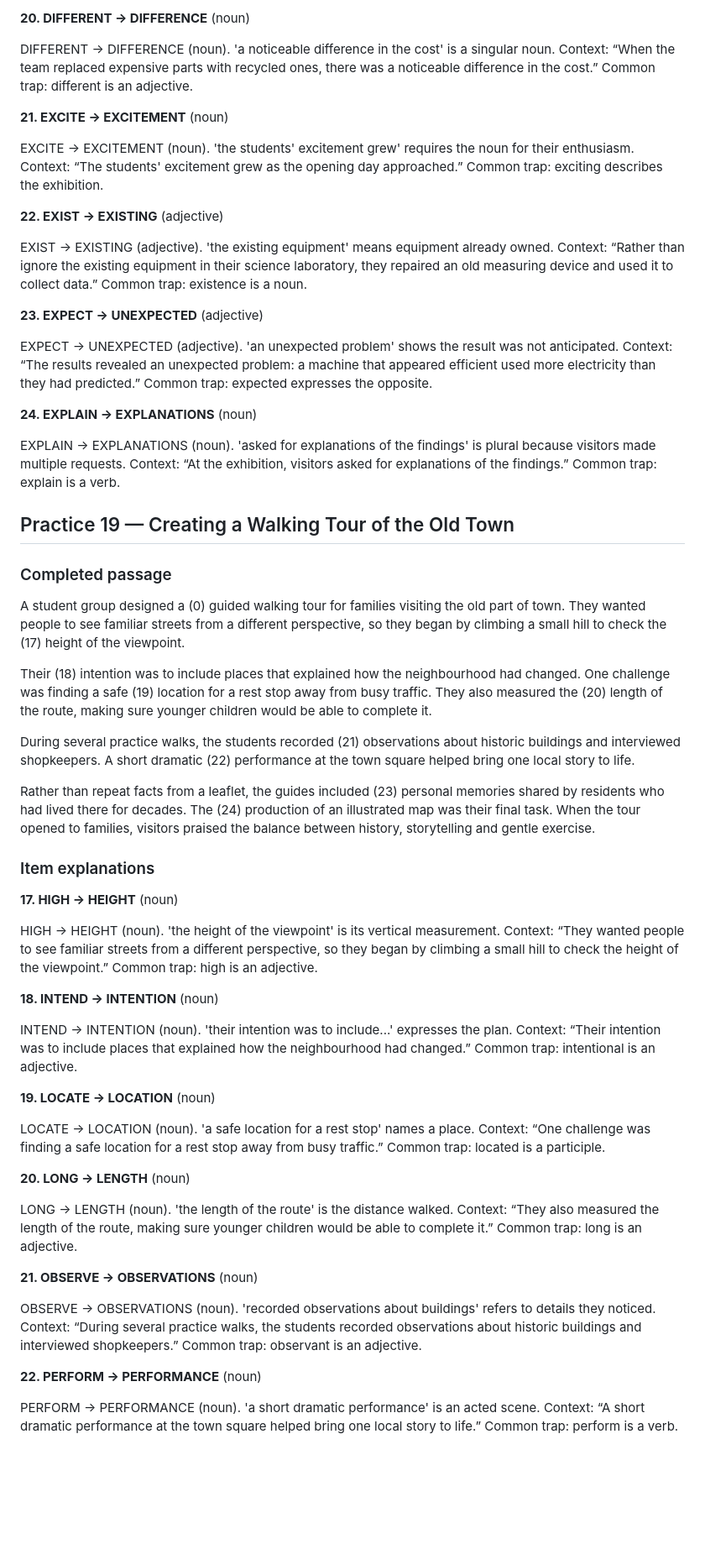
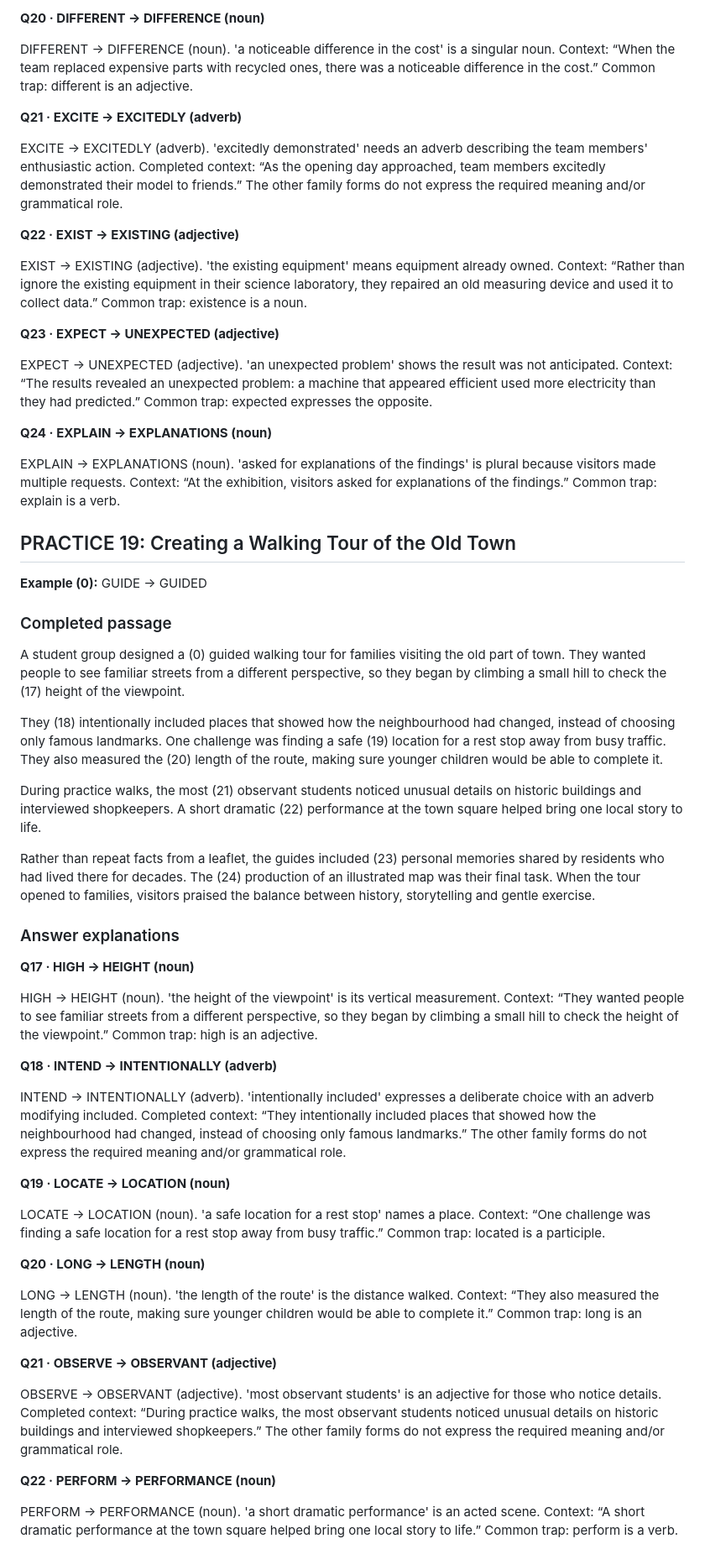
Before and after one commit to nanhduong19-oss/fce-teaching, a Markdown page: part-3-word-formation/Tier2_Practices_11-20_Teacher_Key.md, the part around one of its changes. Shown at 84% size. GitHub-like rendering; blank space fills up the shorter version.

```diff
--- a/part-3-word-formation/Tier2_Practices_11-20_Teacher_Key.md
+++ b/part-3-word-formation/Tier2_Practices_11-20_Teacher_Key.md
@@ -364,60 +377,62 @@ DEVELOP → DEVELOPMENT (noun). 'the development of a working model' names the p
 
-**20. DIFFERENT → DIFFERENCE** (noun)
+**Q20 · DIFFERENT → DIFFERENCE (noun)**
 
 DIFFERENT → DIFFERENCE (noun). 'a noticeable difference in the cost' is a singular noun. Context: “When the team replaced expensive parts with recycled ones, there was a noticeable difference in the cost.” Common trap: different is an adjective.
 
-**21. EXCITE → EXCITEMENT** (noun)
+**Q21 · EXCITE → EXCITEDLY (adverb)**
 
-EXCITE → EXCITEMENT (noun). 'the students' excitement grew' requires the noun for their enthusiasm. Context: “The students' excitement grew as the opening day approached.” Common trap: exciting describes the exhibition.
+EXCITE → EXCITEDLY (adverb). 'excitedly demonstrated' needs an adverb describing the team members' enthusiastic action. Completed context: “As the opening day approached, team members excitedly demonstrated their model to friends.” The other family forms do not express the required meaning and/or grammatical role.
 
-**22. EXIST → EXISTING** (adjective)
+**Q22 · EXIST → EXISTING (adjective)**
 
 EXIST → EXISTING (adjective). 'the existing equipment' means equipment already owned. Context: “Rather than ignore the existing equipment in their science laboratory, they repaired an old measuring device and used it to collect data.” Common trap: existence is a noun.
 
-**23. EXPECT → UNEXPECTED** (adjective)
+**Q23 · EXPECT → UNEXPECTED (adjective)**
 
 EXPECT → UNEXPECTED (adjective). 'an unexpected problem' shows the result was not anticipated. Context: “The results revealed an unexpected problem: a machine that appeared efficient used more electricity than they had predicted.” Common trap: expected expresses the opposite.
 
-**24. EXPLAIN → EXPLANATIONS** (noun)
+**Q24 · EXPLAIN → EXPLANATIONS (noun)**
 
 EXPLAIN → EXPLANATIONS (noun). 'asked for explanations of the findings' is plural because visitors made multiple requests. Context: “At the exhibition, visitors asked for explanations of the findings.” Common trap: explain is a verb.
 
 
-## Practice 19 — Creating a Walking Tour of the Old Town
+## PRACTICE 19: Creating a Walking Tour of the Old Town
+
+**Example (0):** GUIDE → GUIDED
 
 ### Completed passage
 
 A student group designed a (0) guided walking tour for families visiting the old part of town. They wanted people to see familiar streets from a different perspective, so they began by climbing a small hill to check the (17) height of the viewpoint.
 
-Their (18) intention was to include places that explained how the neighbourhood had changed. One challenge was finding a safe (19) location for a rest stop away from busy traffic. They also measured the (20) length of the route, making sure younger children would be able to complete it.
+They (18) intentionally included places that showed how the neighbourhood had changed, instead of choosing only famous landmarks. One challenge was finding a safe (19) location for a rest stop away from busy traffic. They also measured the (20) length of the route, making sure younger children would be able to complete it.
 
-During several practice walks, the students recorded (21) observations about historic buildings and interviewed shopkeepers. A short dramatic (22) performance at the town square helped bring one local story to life.
+During practice walks, the most (21) observant students noticed unusual details on historic buildings and interviewed shopkeepers. A short dramatic (22) performance at the town square helped bring one local story to life.
 
 Rather than repeat facts from a leaflet, the guides included (23) personal memories shared by residents who had lived there for decades. The (24) production of an illustrated map was their final task. When the tour opened to families, visitors praised the balance between history, storytelling and gentle exercise.
 
-### Item explanations
+### Answer explanations
 
-**17. HIGH → HEIGHT** (noun)
+**Q17 · HIGH → HEIGHT (noun)**
 
 HIGH → HEIGHT (noun). 'the height of the viewpoint' is its vertical measurement. Context: “They wanted people to see familiar streets from a different perspective, so they began by climbing a small hill to check the height of the viewpoint.” Common trap: high is an adjective.
 
-**18. INTEND → INTENTION** (noun)
+**Q18 · INTEND → INTENTIONALLY (adverb)**
 
-INTEND → INTENTION (noun). 'their intention was to include...' expresses the plan. Context: “Their intention was to include places that explained how the neighbourhood had changed.” Common trap: intentional is an adjective.
+INTEND → INTENTIONALLY (adverb). 'intentionally included' expresses a deliberate choice with an adverb modifying included. Completed context: “They intentionally included places that showed how the neighbourhood had changed, instead of choosing only famous landmarks.” The other family forms do not express the required meaning and/or grammatical role.
 
-**19. LOCATE → LOCATION** (noun)
+**Q19 · LOCATE → LOCATION (noun)**
 
 LOCATE → LOCATION (noun). 'a safe location for a rest stop' names a place. Context: “One challenge was finding a safe location for a rest stop away from busy traffic.” Common trap: located is a participle.
 
-**20. LONG → LENGTH** (noun)
+**Q20 · LONG → LENGTH (noun)**
 
 LONG → LENGTH (noun). 'the length of the route' is the distance walked. Context: “They also measured the length of the route, making sure younger children would be able to complete it.” Common trap: long is an adjective.
 
-**21. OBSERVE → OBSERVATIONS** (noun)
+**Q21 · OBSERVE → OBSERVANT (adjective)**
 
-OBSERVE → OBSERVATIONS (noun). 'recorded observations about buildings' refers to details they noticed. Context: “During several practice walks, the students recorded observations about historic buildings and interviewed shopkeepers.” Common trap: observant is an adjective.
+OBSERVE → OBSERVANT (adjective). 'most observant students' is an adjective for those who notice details. Completed context: “During practice walks, the most observant students noticed unusual details on historic buildings and interviewed shopkeepers.” The other family forms do not express the required meaning and/or grammatical role.
 
-**22. PERFORM → PERFORMANCE** (noun)
+**Q22 · PERFORM → PERFORMANCE (noun)**
 
 PERFORM → PERFORMANCE (noun). 'a short dramatic performance' is an acted scene. Context: “A short dramatic performance at the town square helped bring one local story to life.” Common trap: perform is a verb.
 
```
Also changed, not shown: other parts of part-3-word-formation/Tier2_Practices_11-20_Teacher_Key.md (+132 -117 lines).
